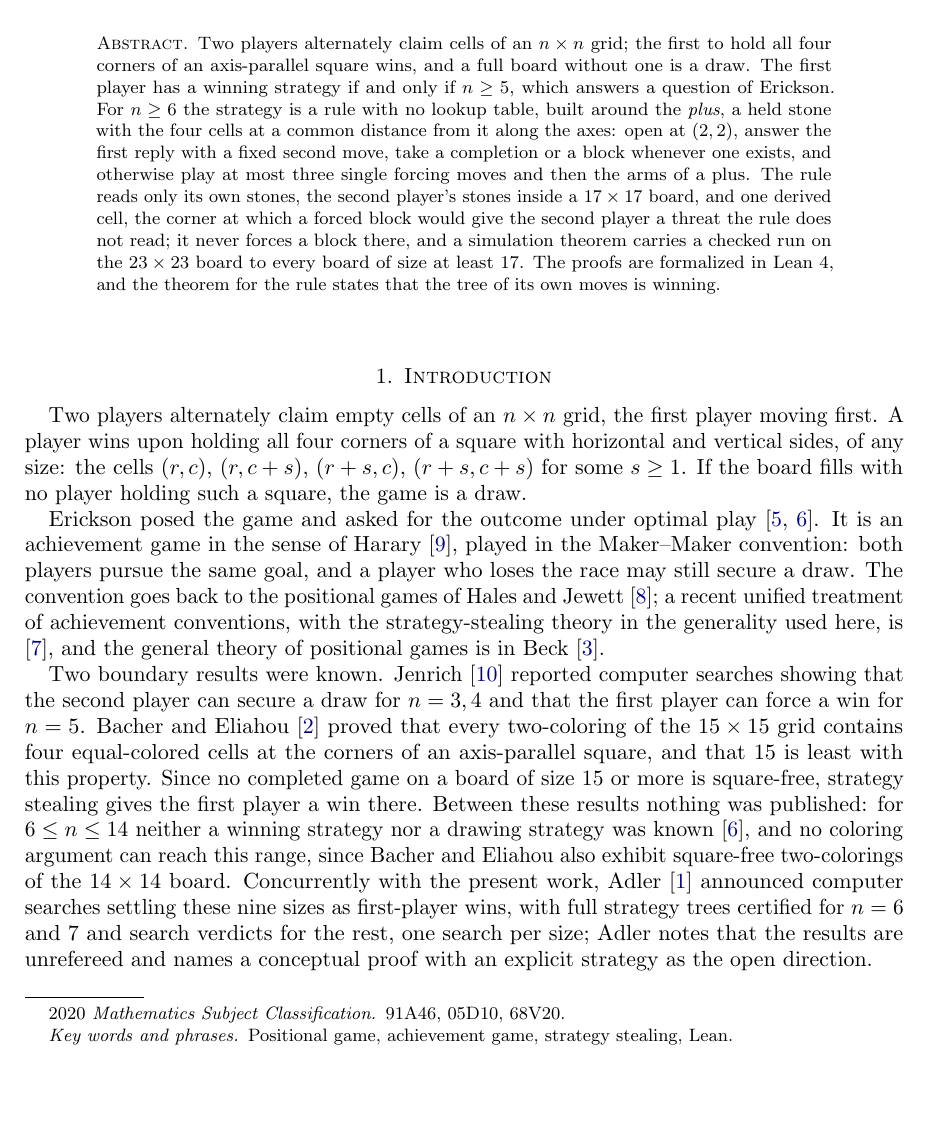
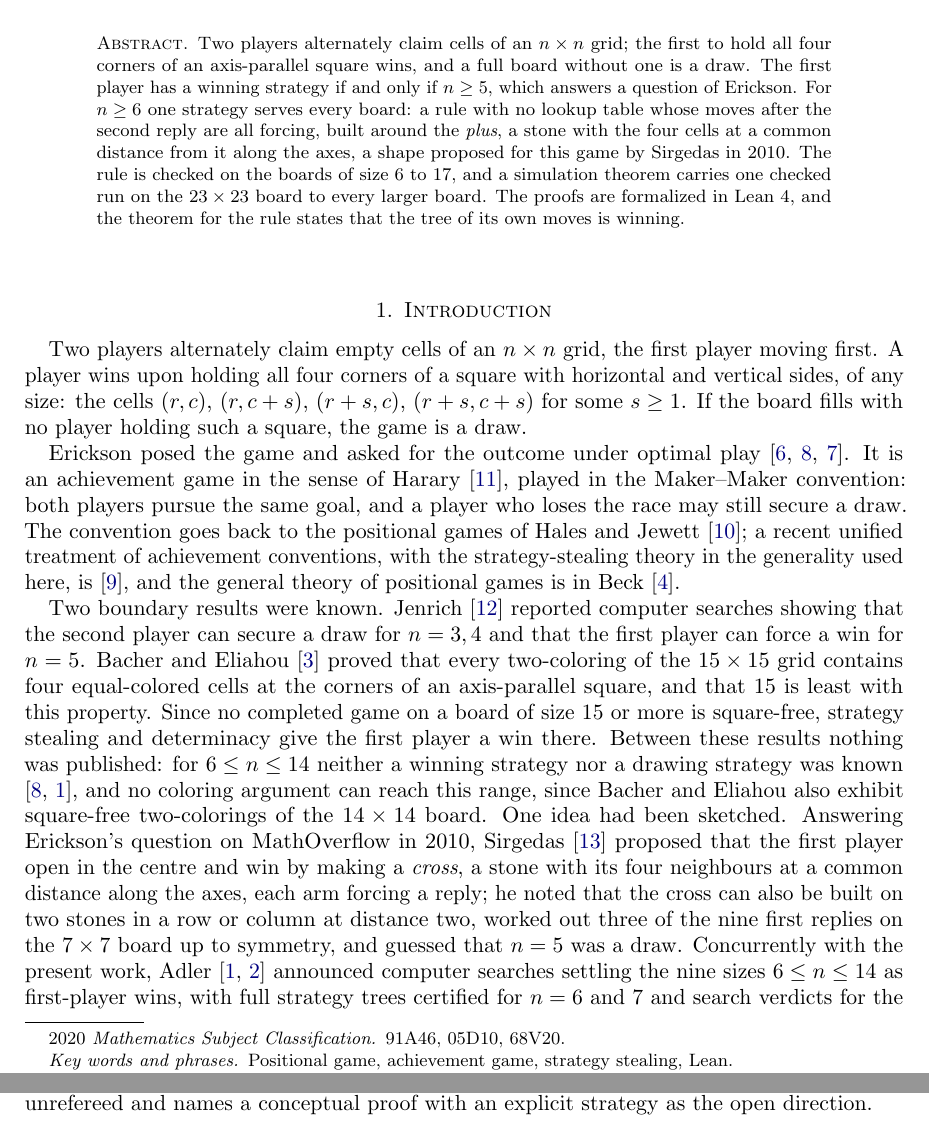
Before and after one commit to sean-reid/square-achievement, a LaTeX paper (paper/main.tex, which reads paper/refs.bib): part of page 1 of 15 before the commit and two parts of pages 1 and 2 of 16 after it, the two joined at a grey line, cut so that both start at the same text, the shorter picture padded with empty space. Compiled offline with pdfLaTeX.

Commit message:
docs(paper): credit the 2010 cross and restate the contribution
Sirgedas proposed the plus, as a cross, on Erickson's MathOverflow
question in 2010, with a sketch for one board and three first replies.
The introduction now says so and states what the rule and the
simulation theorem add. The abstract states the result first and drops
the operational description, which the introduction carries. The
bibliography gains the MathOverflow question and answer, Adler's
repository as its own entry, DOIs, the arXiv categories, Jenrich's
metadata title, and the CPP editors; the access dates move to today.

```diff
--- a/paper/main.tex
+++ b/paper/main.tex
@@ -43,19 +43,14 @@ Two players alternately claim cells of an $n \times n$ grid; the first
 to hold all four corners of an axis-parallel square wins, and a full
 board without one is a draw. The first player has a winning strategy
 if and only if $n \ge 5$, which answers a question of Erickson. For
-$n \ge 6$ the strategy is a rule with no lookup table, built around the
-\emph{plus}, a held stone with the four cells at a common distance from
-it along the axes: open at $(2,2)$, answer the first reply with a
-fixed second move, take a completion or a block whenever one exists,
-and otherwise play at most three single forcing moves and then the
-arms of a plus. The rule reads only its own stones, the second player's
-stones inside a $17 \times 17$ board, and one derived cell, the corner
-at which a forced block would give the second player a threat the rule
-does not read; it never forces a block there, and a simulation theorem
-carries a checked run on the $23 \times 23$ board to every board of
-size at least $17$. The proofs are formalized
-in Lean~4, and the theorem for the rule states that the tree of its
-own moves is winning.
+$n \ge 6$ one strategy serves every board: a rule with no lookup table
+whose moves after the second reply are all forcing, built around the
+\emph{plus}, a stone with the four cells at a common distance from it
+along the axes, a shape proposed for this game by Sirgedas in 2010. The
+rule is checked on the boards of size $6$ to $17$, and a simulation
+theorem carries one checked run on the $23 \times 23$ board to every
+larger board. The proofs are formalized in Lean~4, and the theorem for
+the rule states that the tree of its own moves is winning.
 \end{abstract}
 
 \maketitle
@@ -69,7 +64,7 @@ $(r,c)$, $(r,c+s)$, $(r+s,c)$, $(r+s,c+s)$ for some $s \ge 1$. If the
 board fills with no player holding such a square, the game is a draw.
 
 Erickson posed the game and asked for the outcome under optimal play
-\cite{erickson-pearls, opg}. It is an achievement game in the sense of
+\cite{erickson-pearls, opg, erickson-mo}. It is an achievement game in the sense of
 Harary \cite{harary}, played in the Maker--Maker convention: both
 players pursue the same goal, and a player who loses the race may still
 secure a draw. The convention goes back to the positional games of
@@ -85,17 +80,25 @@ Bacher and Eliahou \cite{bacher-eliahou} proved that every two-coloring
 of the $15 \times 15$ grid contains four equal-colored cells at the
 corners of an axis-parallel square, and that $15$ is least with this
 property. Since no completed game on a board of size $15$ or more is
-square-free, strategy stealing gives the first player a win there.
-Between these results nothing was published: for $6 \le n \le 14$
-neither a winning strategy nor a drawing strategy was known
-\cite{opg}, and no coloring argument can reach this range, since Bacher
-and Eliahou also exhibit square-free two-colorings of the $14 \times 14$
-board. Concurrently with the present work, Adler \cite{adler} announced
-computer searches settling these nine sizes as first-player wins, with
-full strategy trees certified for $n = 6$ and $7$ and search verdicts
-for the rest, one search per size; Adler notes that the results are
-unrefereed and names a conceptual proof with an explicit strategy as
-the open direction.
+square-free, strategy stealing and determinacy give the first player a
+win there. Between these results nothing was published: for
+$6 \le n \le 14$ neither a winning strategy nor a drawing strategy was
+known \cite{opg, adler}, and no coloring argument can reach this range,
+since Bacher and Eliahou also exhibit square-free two-colorings of the
+$14 \times 14$ board. One idea had been sketched. Answering Erickson's
+question on MathOverflow in 2010, Sirgedas \cite{sirgedas} proposed
+that the first player open in the centre and win by making a
+\emph{cross}, a stone with its four neighbours at a common distance
+along the axes, each arm forcing a reply; he noted that the cross can
+also be built on two stones in a row or column at distance two, worked
+out three of the nine first replies on the $7 \times 7$ board up to
+symmetry, and guessed that $n = 5$ was a draw. Concurrently with the
+present work, Adler \cite{adler, adler-code} announced computer
+searches settling the nine sizes $6 \le n \le 14$ as first-player
+wins, with full strategy trees certified for $n = 6$ and $7$ and search
+verdicts for the rest, cross-checked by independent runs at the smaller
+sizes; Adler notes that the results are unrefereed and names a
+conceptual proof with an explicit strategy as the open direction.
 
 \begin{theorem}\label{thm:main}
 In the square achievement game on the $n \times n$ board, the first
--- a/paper/refs.bib
+++ b/paper/refs.bib
@@ -41,3 +57,9 @@
+  author = {Erickson, M.},
+  title = {Square achievement game on a grid},
+  howpublished = {MathOverflow},
+  year = {2010},
+  month = jun,
+  note = {Question 29608, \url{https://mathoverflow.net/q/29608}; accessed 2 October 2026},
 }
 
 @article{hales-jewett,
@@ -97,0 +126,8 @@
+@misc{sirgedas,
+  author = {Sirgedas, T.},
+  title = {Answer to ``Square achievement game on a grid''},
+  howpublished = {MathOverflow},
+  year = {2010},
+  month = jul,
+  note = {\url{https://mathoverflow.net/a/33619}; accessed 2 October 2026},
+}
```
Also changed, not shown: paper/main.tex (21 more changed lines), paper/refs.bib (40 more changed lines).
